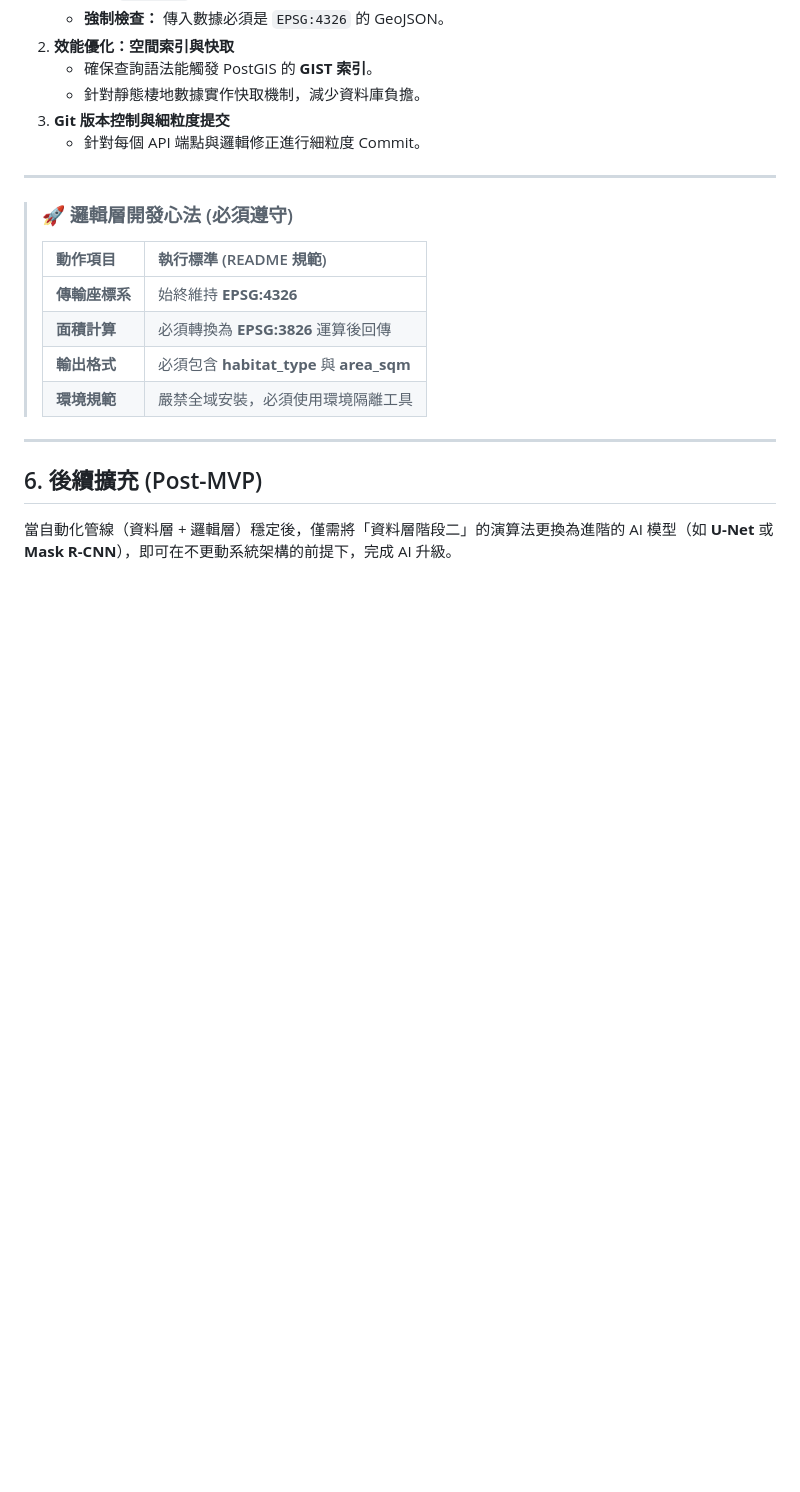
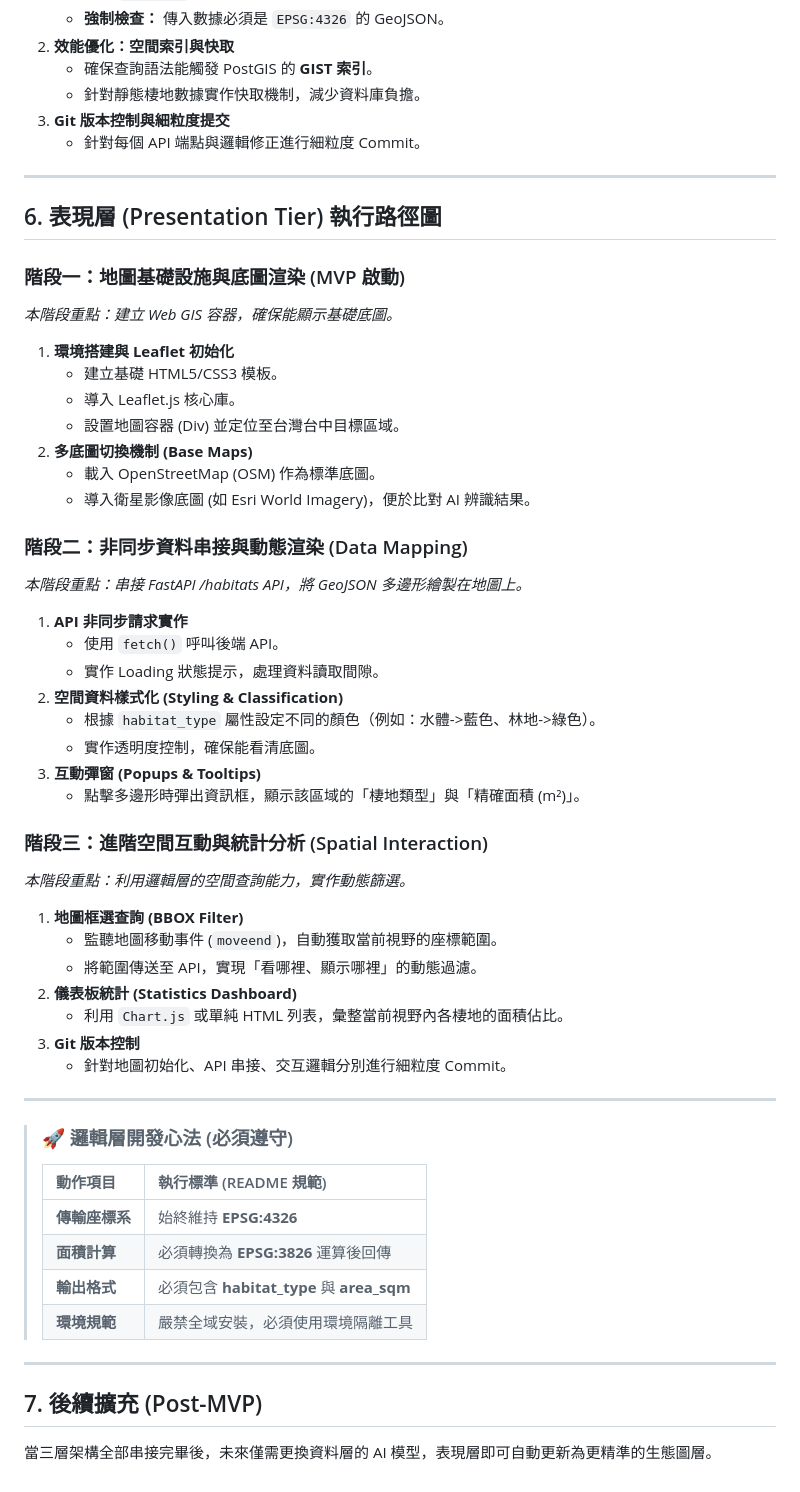
Before and after one commit to chhtwhc/BioSpatial-Intelligence, a Markdown page: README.md, the part around the change. Rendered like a GitHub page; blank space fills up the shorter version.

Commit message:
Add presentation tier roadmap for Web GIS implementation; outline stages for map infrastructure, data mapping, and spatial interaction.

```diff
--- a/README.md
+++ b/README.md
@@ -121,6 +121,44 @@
 
 ---
 
+## 6. 表現層 (Presentation Tier) 執行路徑圖
+
+### 階段一：地圖基礎設施與底圖渲染 (MVP 啟動)
+*本階段重點：建立 Web GIS 容器，確保能顯示基礎底圖。*
+
+1.  **環境搭建與 Leaflet 初始化**
+    * 建立基礎 HTML5/CSS3 模板。
+    * 導入 Leaflet.js 核心庫。
+    * 設置地圖容器 (Div) 並定位至台灣台中目標區域。
+2.  **多底圖切換機制 (Base Maps)**
+    * 載入 OpenStreetMap (OSM) 作為標準底圖。
+    * 導入衛星影像底圖 (如 Esri World Imagery)，便於比對 AI 辨識結果。
+
+### 階段二：非同步資料串接與動態渲染 (Data Mapping)
+*本階段重點：串接 FastAPI /habitats API，將 GeoJSON 多邊形繪製在地圖上。*
+
+1.  **API 非同步請求實作**
+    * 使用 `fetch()` 呼叫後端 API。
+    * 實作 Loading 狀態提示，處理資料讀取間隙。
+2.  **空間資料樣式化 (Styling & Classification)**
+    * 根據 `habitat_type` 屬性設定不同的顏色（例如：水體->藍色、林地->綠色）。
+    * 實作透明度控制，確保能看清底圖。
+3.  **互動彈窗 (Popups & Tooltips)**
+    * 點擊多邊形時彈出資訊框，顯示該區域的「棲地類型」與「精確面積 (m²)」。
+
+### 階段三：進階空間互動與統計分析 (Spatial Interaction)
+*本階段重點：利用邏輯層的空間查詢能力，實作動態篩選。*
+
+1.  **地圖框選查詢 (BBOX Filter)**
+    * 監聽地圖移動事件 (`moveend`)，自動獲取當前視野的座標範圍。
+    * 將範圍傳送至 API，實現「看哪裡、顯示哪裡」的動態過濾。
+2.  **儀表板統計 (Statistics Dashboard)**
+    * 利用 `Chart.js` 或單純 HTML 列表，彙整當前視野內各棲地的面積佔比。
+3.  **Git 版本控制**
+    * 針對地圖初始化、API 串接、交互邏輯分別進行細粒度 Commit。
+
+---
+
 > ### 🚀 邏輯層開發心法 (必須遵守)
 >
 > | 動作項目 | 執行標準 (README 規範) |
@@ -132,5 +170,5 @@
 
 ---
 
-## 6. 後續擴充 (Post-MVP)
-當自動化管線（資料層 + 邏輯層）穩定後，僅需將「資料層階段二」的演算法更換為進階的 AI 模型（如 **U-Net** 或 **Mask R-CNN**），即可在不更動系統架構的前提下，完成 AI 升級。
+## 7. 後續擴充 (Post-MVP)
+當三層架構全部串接完畢後，未來僅需更換資料層的 AI 模型，表現層即可自動更新為更精準的生態圖層。
```
